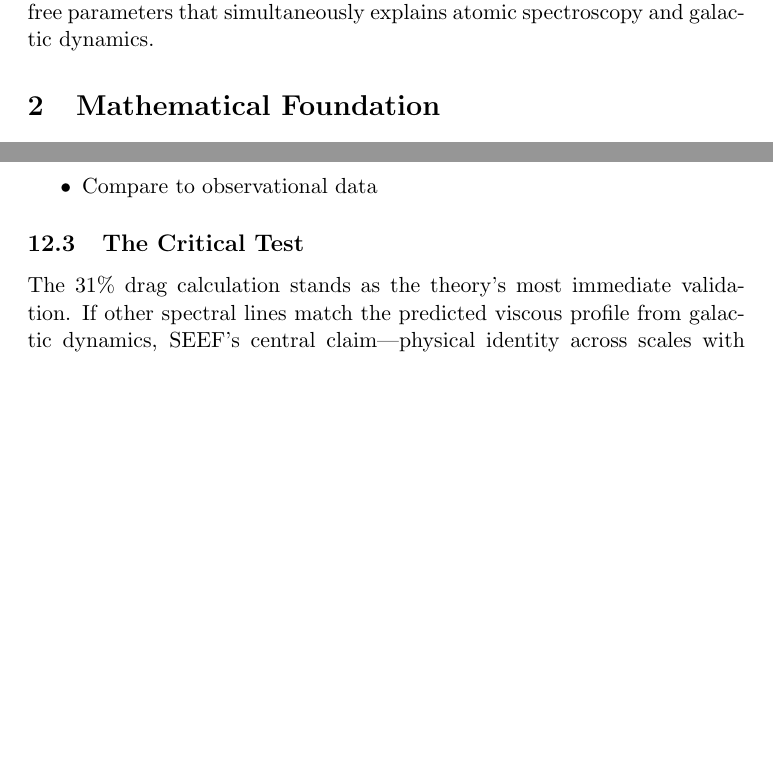
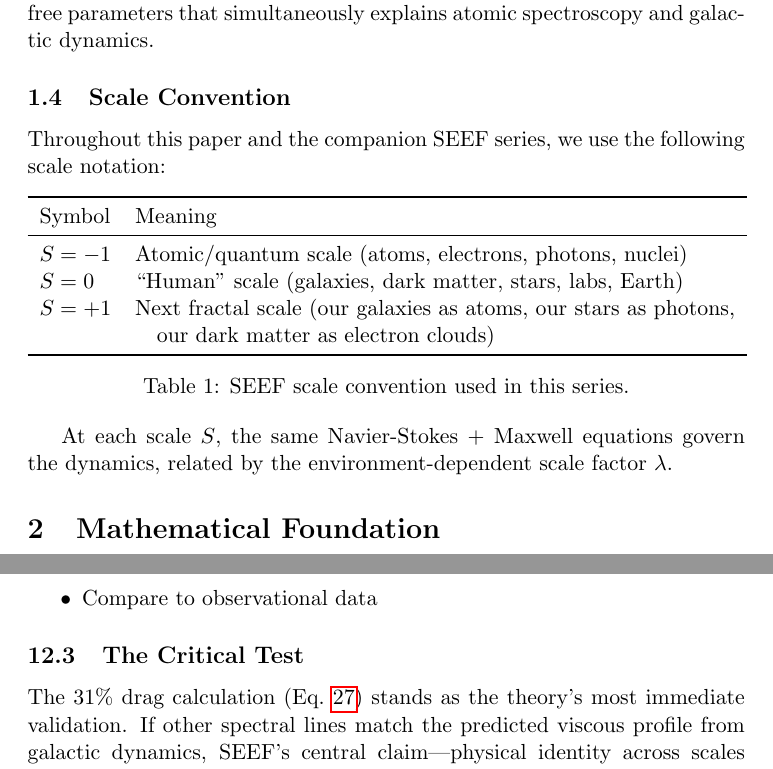
Before and after one commit to yasteven/math, a LaTeX paper (fractal/Final-5/paper1_seef_core.tex): two parts of pages 5 and 21 of 22, joined at a grey line, cut so that both start at the same text, the shorter picture padded with empty space. Compiled offline with pdfLaTeX.

```diff
--- a/fractal/Final-5/paper1_seef_core.tex
+++ b/fractal/Final-5/paper1_seef_core.tex
@@ -69,6 +69,28 @@
 \end{itemize}
 
 This is not a fitted parameter—it's a first-principles prediction with zero free parameters that simultaneously explains atomic spectroscopy and galactic dynamics.
+
+\subsection{Scale Convention}
+
+Throughout this paper and the companion SEEF series, we use the following scale notation:
+
+\begin{table}[h]
+\centering
+\begin{tabular}{ll}
+\toprule
+Symbol & Meaning \\
+\midrule
+$S = -1$ & Atomic/quantum scale (atoms, electrons, photons, nuclei) \\
+$S = 0$  & ``Human'' scale (galaxies, dark matter, stars, labs, Earth) \\
+$S = +1$ & Next fractal scale (our galaxies as atoms, our stars as photons, \\
+         & \quad our dark matter as electron clouds) \\
+\bottomrule
+\end{tabular}
+\caption{SEEF scale convention used in this series.}
+\label{tab:scale_convention}
+\end{table}
+
+At each scale $S$, the same Navier-Stokes + Maxwell equations govern the dynamics, related by the environment-dependent scale factor $\lambda$.
 
 \section{Mathematical Foundation}
 
@@ -616,7 +640,7 @@
 
 \subsection{The Critical Test}
 
-The 31\% drag calculation stands as the theory's most immediate validation. If other spectral lines match the predicted viscous profile from galactic dynamics, SEEF's central claim—physical identity across scales with environment-dependent $\lambda$—is confirmed.
+The 31\% drag calculation (Eq.~\ref{eq:31percent_drag}) stands as the theory's most immediate validation. If other spectral lines match the predicted viscous profile from galactic dynamics, SEEF's central claim—physical identity across scales with environment-dependent $\lambda$—is confirmed.
 
 \vspace{1cm}
 
```
Also changed, not shown: fractal/Final-5/paper1_seef_core.tex (14 more changed lines).
